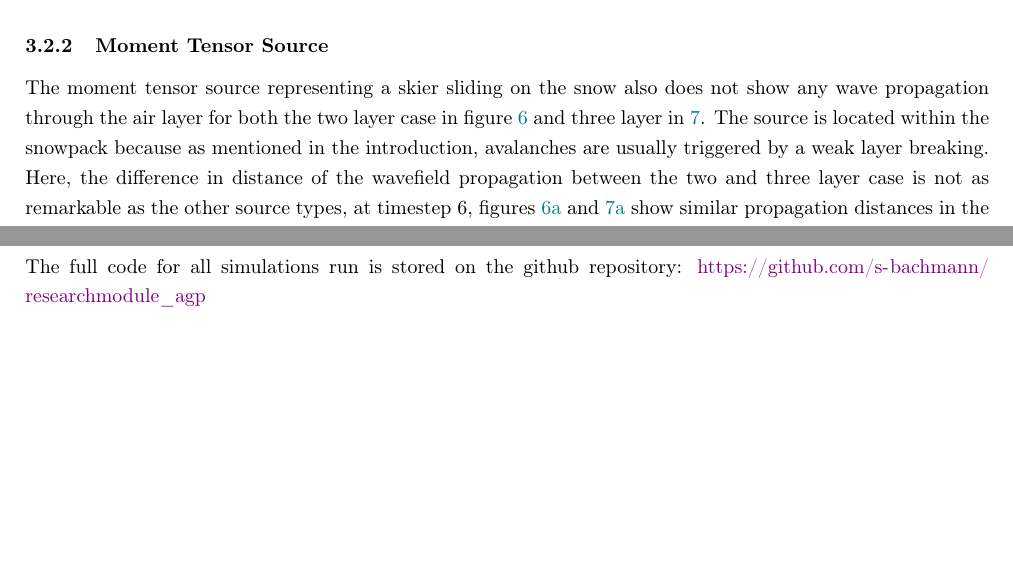
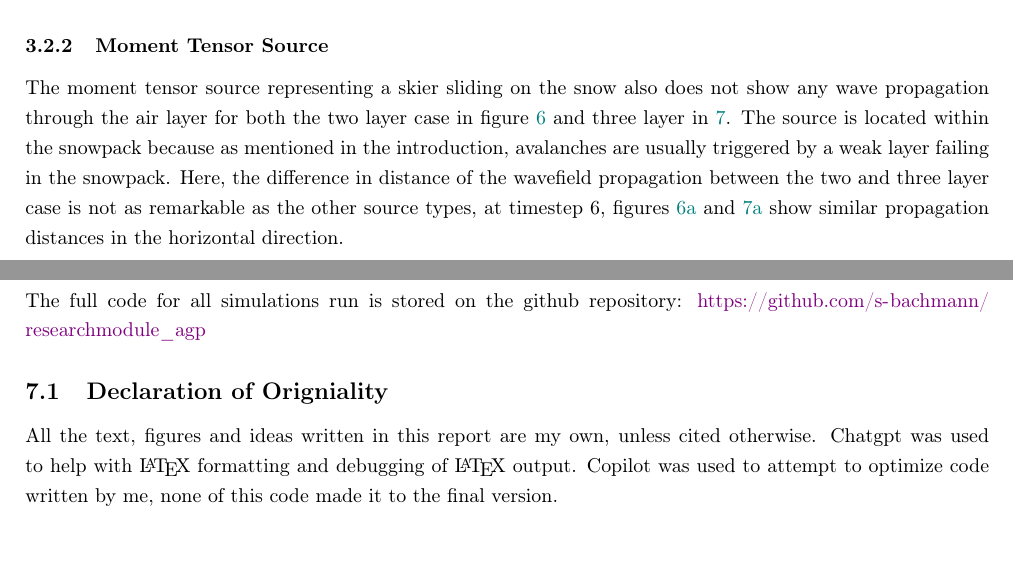
Before and after one commit to s-bachmann/researchmodule_agp, a LaTeX paper (report_researchmodule.tex): two parts of pages 9 and 17 of 17, joined at a grey line, cut so that both start at the same text. Compiled offline with pdfLaTeX.

Commit message:
added declaration or origniality

```diff
--- a/report_researchmodule.tex
+++ b/report_researchmodule.tex
@@ -489,7 +489,7 @@ Sampling Interval       & 200   \\ \hline
 \subsubsection{Moment Tensor Source}
 \label{el_tensor}
 
-\noindent The moment tensor source representing a skier sliding on the snow also does not show any wave propagation through the air layer for both the two layer case in figure \ref{fig:el_snowair_mom_all} and three layer in \ref{fig:el_layered_mom_all}. The source is located within the snowpack because as mentioned in the introduction, avalanches are usually triggered by a weak layer breaking. Here, the difference in distance of the wavefield propagation between the two and three layer case is not as remarkable as the other source types, at timestep 6, figures \ref{fig:el_snowair_mom_t3} and \ref{fig:el_layered_mom_t3} show similar propagation distances in the horizontal direction.
+\noindent The moment tensor source representing a skier sliding on the snow also does not show any wave propagation through the air layer for both the two layer case in figure \ref{fig:el_snowair_mom_all} and three layer in \ref{fig:el_layered_mom_all}. The source is located within the snowpack because as mentioned in the introduction, avalanches are usually triggered by a weak layer failing in the snowpack. Here, the difference in distance of the wavefield propagation between the two and three layer case is not as remarkable as the other source types, at timestep 6, figures \ref{fig:el_snowair_mom_t3} and \ref{fig:el_layered_mom_t3} show similar propagation distances in the horizontal direction.
 
 \noindent The wavefield in the three layer case shows complex patterns in the snow layer at later timesteps in \ref{fig:el_layered_mom_t42} and \ref{fig:el_layered_mom_t56}, like for a 2D vector source, the area above the source does not show a wavefield. In the three layer case, the same timesteps show much simpler patterns in the earth layer, so below 2m depth. The wave propagation pattern in the two layer case at the same timesteps in figures \ref{fig:el_snowair_mom_t42} and \ref{fig:el_snowair_mom_t61} shows much simpler wavefronts similar to those generated in the pure acoustic case.
 
@@ -753,5 +753,8 @@ Report                 & Latex document containing report
 
 \noindent The full code for all simulations run is stored on the github repository: \url{https://github.com/s-bachmann/researchmodule_agp}
 
+\subsection{Declaration of Origniality}
+\noindent All the text, figures and ideas written in this report are my own, unless cited otherwise. Chatgpt was used to help with \LaTeX  \ formatting and debugging of \LaTeX  \ output. Copilot was used to attempt to optimize code written by me, none of this code made it to the final version.
+
 
 \end{document}
```
